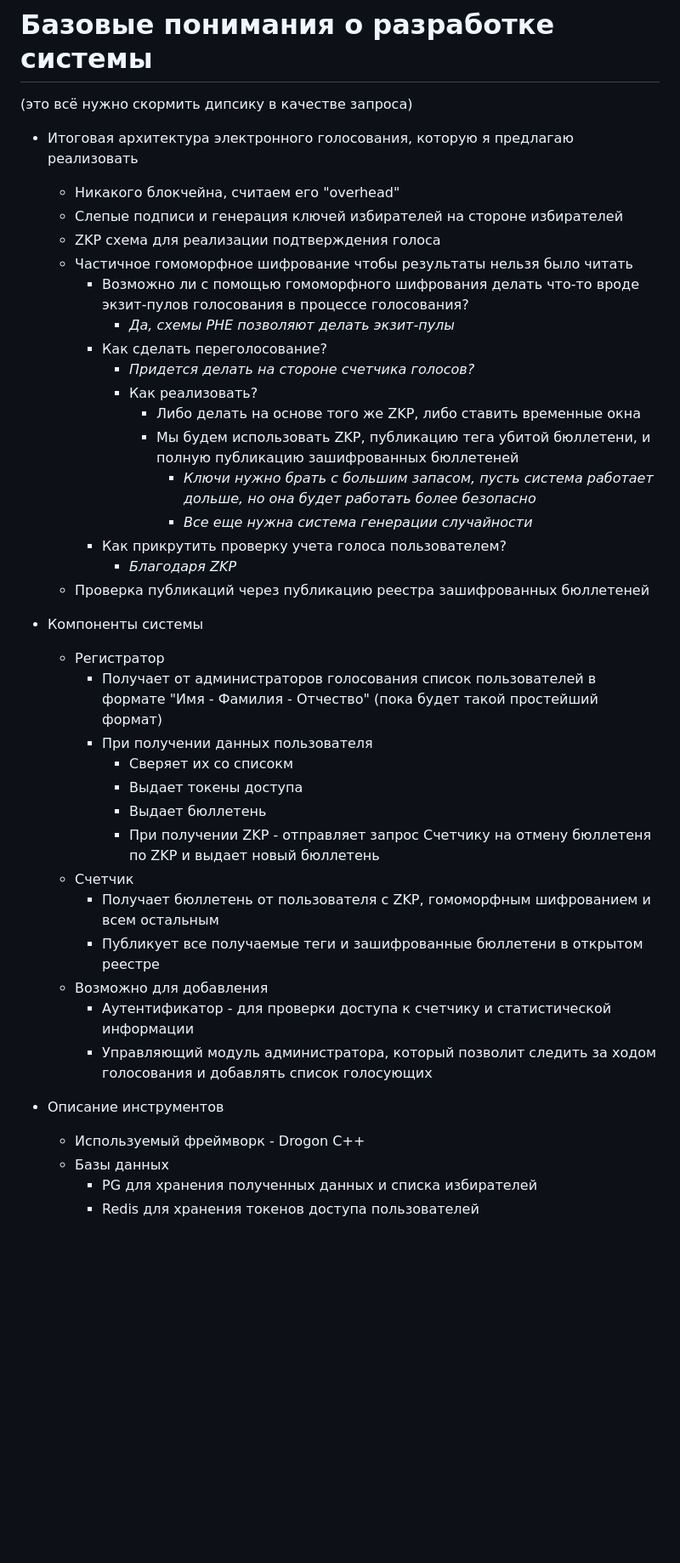
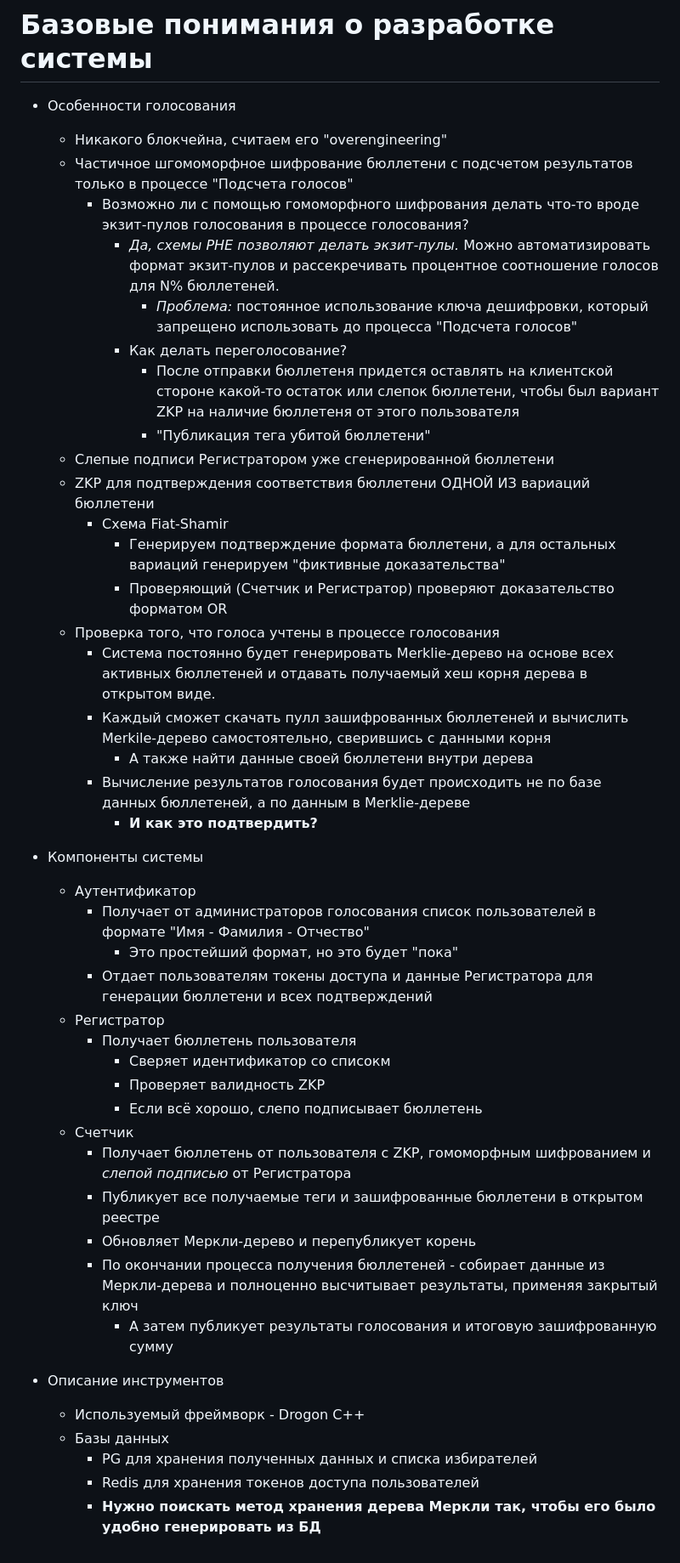
Before and after one commit to kotobazza/ev, a Markdown page: docs/INFO.md, the part around the change. Shown at 85% size. Drawn GitHub-style; blank space fills up the shorter version.

Commit message:
docs: updated info about protocol

```diff
--- a/docs/INFO.md
+++ b/docs/INFO.md
@@ -1,41 +1,45 @@
 # Базовые понимания о разработке системы
 
-(это всё нужно скормить дипсику в качестве запроса)
++ Особенности голосования
+  + Никакого блокчейна, считаем его "overengineering"
+  + Частичное шгомоморфное шифрование бюллетени с подсчетом результатов только в процессе "Подсчета голосов"
+    + Возможно ли с помощью гомоморфного шифрования делать что-то вроде экзит-пулов голосования в процессе голосования?
+      + *Да, схемы PHE позволяют делать экзит-пулы.* Можно автоматизировать формат экзит-пулов и рассекречивать процентное соотношение голосов для N% бюллетеней.
+        + *Проблема:* постоянное использование ключа дешифровки, который запрещено использовать до процесса "Подсчета голосов"
+      + Как делать переголосование?
+        + После отправки бюллетеня придется оставлять на клиентской стороне какой-то остаток или слепок бюллетени, чтобы был вариант ZKP на наличие бюллетеня от этого пользователя
+        + "Публикация тега убитой бюллетени"
+  + Слепые подписи Регистратором уже сгенерированной бюллетени
+  + ZKP для подтверждения соответствия бюллетени ОДНОЙ ИЗ вариаций бюллетени
+    + Схема Fiat-Shamir
+      + Генерируем подтверждение формата бюллетени, а для остальных вариаций генерируем "фиктивные доказательства"
+      + Проверяющий (Счетчик и Регистратор) проверяют доказательство форматом OR
+  + Проверка того, что голоса учтены в процессе голосования
+    + Система постоянно будет генерировать Merklie-дерево на основе всех активных бюллетеней и отдавать получаемый хеш корня дерева в открытом виде.
+    + Каждый сможет скачать пулл зашифрованных бюллетеней и вычислить Merkile-дерево самостоятельно, сверившись с данными корня
+      + А также найти данные своей бюллетени внутри дерева
+    + Вычисление результатов голосования будет происходить не по базе данных бюллетеней, а по данным в Merklie-дереве
+      + **И как это подтвердить?**
 
 
-+ Итоговая архитектура электронного голосования, которую я предлагаю реализовать
-	+ Никакого блокчейна, считаем его "overhead"
-	+ Слепые подписи и генерация ключей избирателей на стороне избирателей
-	+ ZKP схема для реализации подтверждения голоса
-	+ Частичное гомоморфное шифрование чтобы результаты нельзя было читать
-		+ Возможно ли с помощью гомоморфного шифрования делать что-то вроде экзит-пулов голосования в процессе голосования?
-			+ *Да, схемы PHE позволяют делать экзит-пулы*
-		+ Как сделать переголосование?
-			+ *Придется делать на стороне счетчика голосов?*
-			+ Как реализовать?
-				+ Либо делать на основе того же ZKP, либо ставить временные окна
-				+ Мы будем использовать ZKP, публикацию тега убитой бюллетени, и полную публикацию зашифрованных бюллетеней
-					+ *Ключи нужно брать с большим запасом, пусть система работает дольше, но она будет работать более безопасно*
-					+ *Все еще нужна система генерации случайности*
-		+ Как прикрутить проверку учета голоса пользователем?
-			+ *Благодаря ZKP*
-	+ Проверка публикаций через публикацию реестра зашифрованных бюллетеней
 
 
 + Компоненты системы
+	+ Аутентификатор
+    	+ Получает от администраторов голосования список пользователей в формате "Имя - Фамилия - Отчество"
+        	+ Это простейший формат, но это будет "пока"
+      	+ Отдает пользователям токены доступа и данные Регистратора для генерации бюллетени и всех подтверждений
 	+ Регистратор
-		+ Получает от администраторов голосования список пользователей в формате "Имя - Фамилия - Отчество" (пока будет такой простейший формат)
-		+ При получении данных пользователя
-			+ Сверяет их со списокм
-			+ Выдает токены доступа
-			+ Выдает бюллетень
-			+ При получении ZKP - отправляет запрос Счетчику на отмену бюллетеня по ZKP и выдает новый бюллетень
+		+ Получает бюллетень пользователя
+			+ Сверяет идентификатор со списокм
+			+ Проверяет валидность ZKP
+			+ Если всё хорошо, слепо подписывает бюллетень
 	+ Счетчик
-		+ Получает бюллетень от пользователя с ZKP, гомоморфным шифрованием и всем остальным
+		+ Получает бюллетень от пользователя с ZKP, гомоморфным шифрованием и *слепой подписью* от Регистратора
 		+ Публикует все получаемые теги и зашифрованные бюллетени в открытом реестре
-	+ Возможно для добавления
-		+ Аутентификатор - для проверки доступа к счетчику и статистической информации
-		+ Управляющий модуль администратора, который позволит следить за ходом голосования и добавлять список голосующих
+  		+ Обновляет Меркли-дерево и перепубликует корень
+  		+ По окончании процесса получения бюллетеней - собирает данные из Меркли-дерева и полноценно высчитывает результаты, применяя закрытый ключ
+    		+ А затем публикует результаты голосования и итоговую зашифрованную сумму
 
 
 + Описание инструментов
@@ -43,3 +47,4 @@
 	+ Базы данных
 		+ PG для хранения полученных данных и списка избирателей
 		+ Redis для хранения токенов доступа пользователей
+		+ **Нужно поискать метод хранения дерева Меркли так, чтобы его было удобно генерировать из БД**
```
